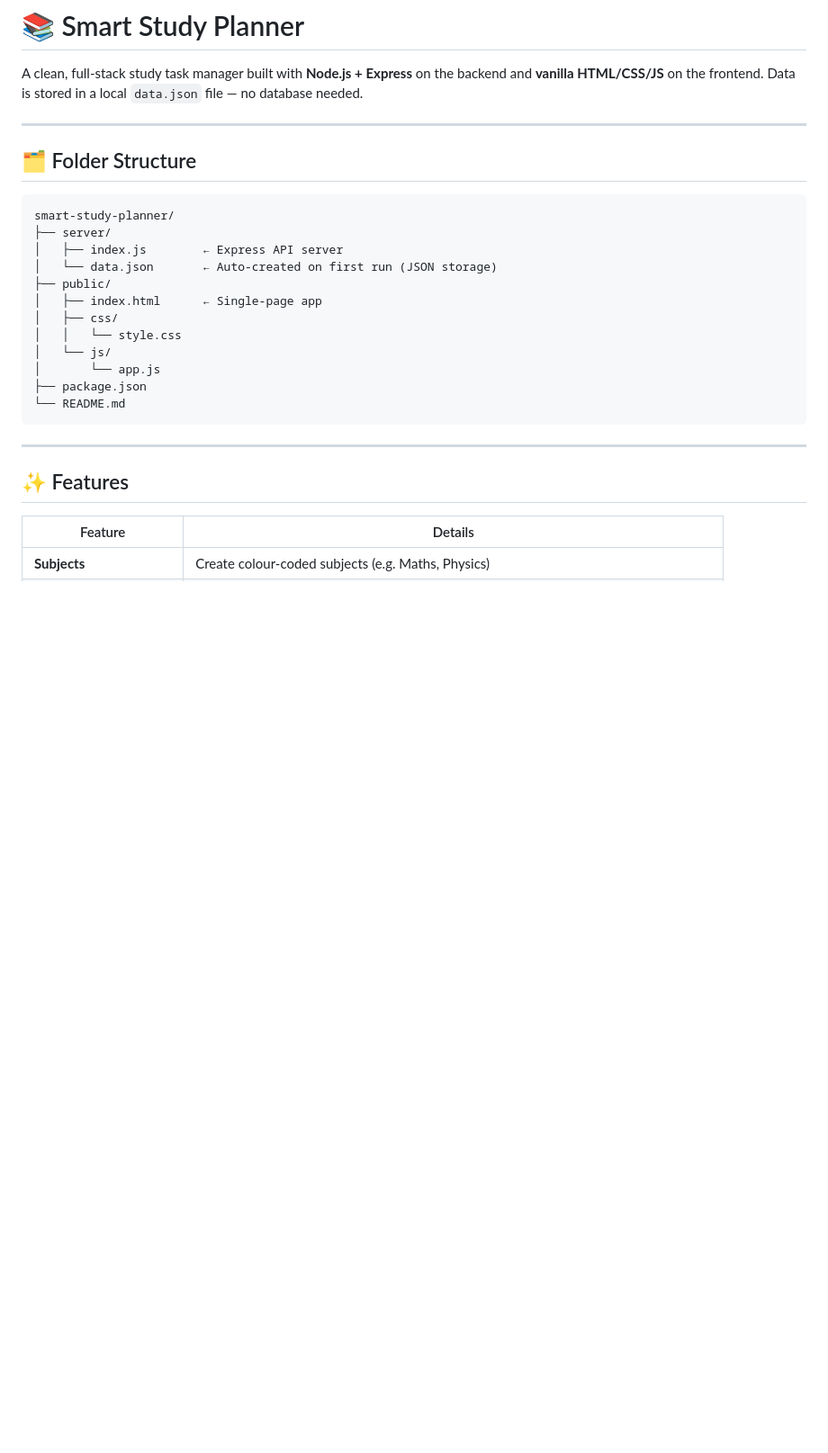
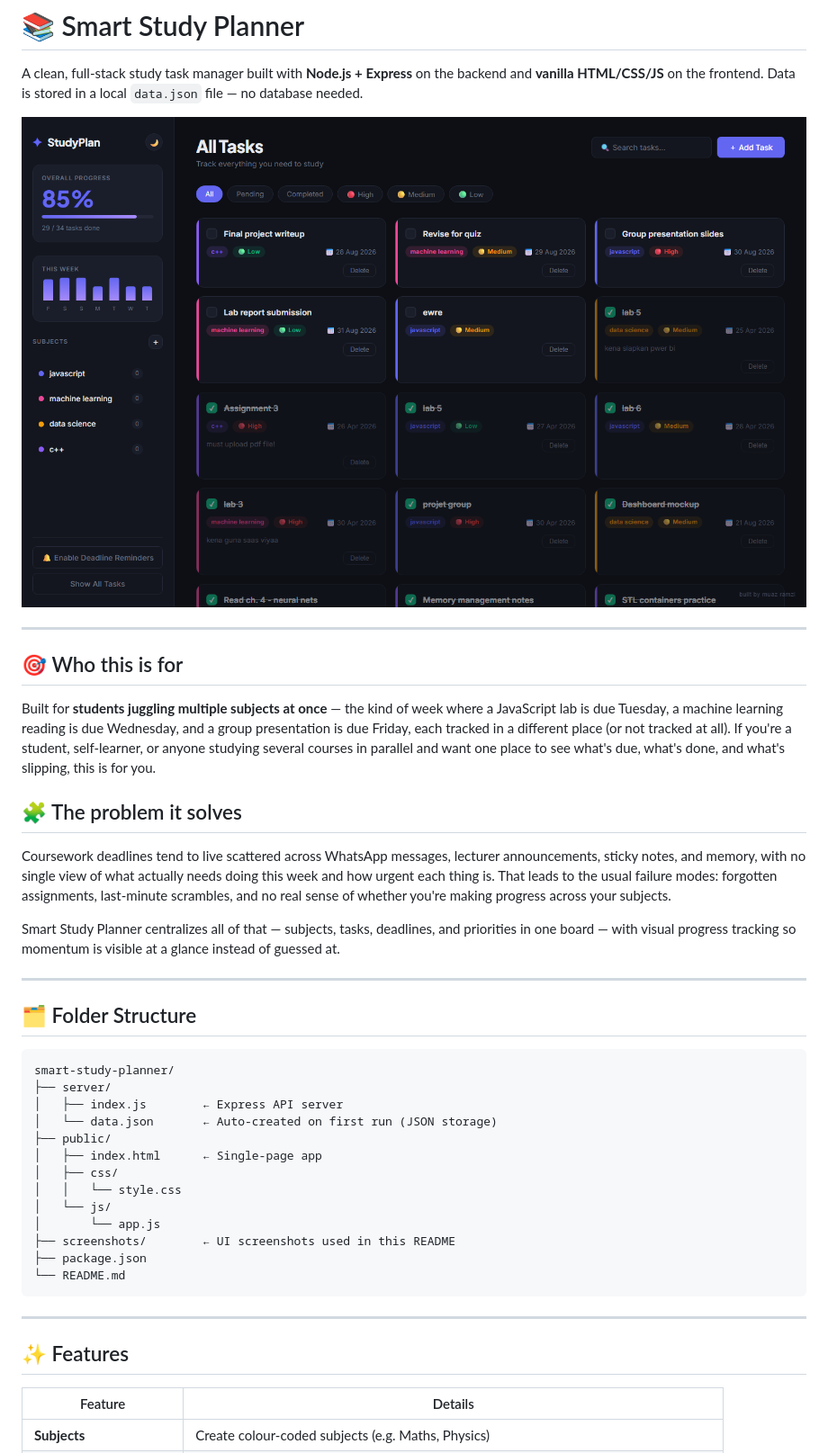
Before and after one commit to muazramzii/smart-study-planner, a Markdown page: README.md, the part around the change. Shown at 90% size. Rendered like a GitHub page; blank space fills up the shorter version.

Commit message:
docs: add audience and problem/solution framing to README
Explains who the app is built for (students tracking several
subjects at once) and the scattered-deadlines problem it addresses,
plus a hero screenshot up top so the README shows the app instead
of just describing it.

````diff
--- a/README.md
+++ b/README.md
@@ -1,6 +1,20 @@
 # 📚 Smart Study Planner
 
 A clean, full-stack study task manager built with **Node.js + Express** on the backend and **vanilla HTML/CSS/JS** on the frontend. Data is stored in a local `data.json` file — no database needed.
+
+![Smart Study Planner — dark mode](screenshots/dark-mode.png)
+
+---
+
+## 🎯 Who this is for
+
+Built for **students juggling multiple subjects at once** — the kind of week where a JavaScript lab is due Tuesday, a machine learning reading is due Wednesday, and a group presentation is due Friday, each tracked in a different place (or not tracked at all). If you're a student, self-learner, or anyone studying several courses in parallel and want one place to see what's due, what's done, and what's slipping, this is for you.
+
+## 🧩 The problem it solves
+
+Coursework deadlines tend to live scattered across WhatsApp messages, lecturer announcements, sticky notes, and memory, with no single view of what actually needs doing this week and how urgent each thing is. That leads to the usual failure modes: forgotten assignments, last-minute scrambles, and no real sense of whether you're making progress across your subjects.
+
+Smart Study Planner centralizes all of that — subjects, tasks, deadlines, and priorities in one board — with visual progress tracking so momentum is visible at a glance instead of guessed at.
 
 ---
 
@@ -17,6 +31,7 @@ smart-study-planner/
 │   │   └── style.css
 │   └── js/
 │       └── app.js
+├── screenshots/        ← UI screenshots used in this README
 ├── package.json
 └── README.md
 ```
````
